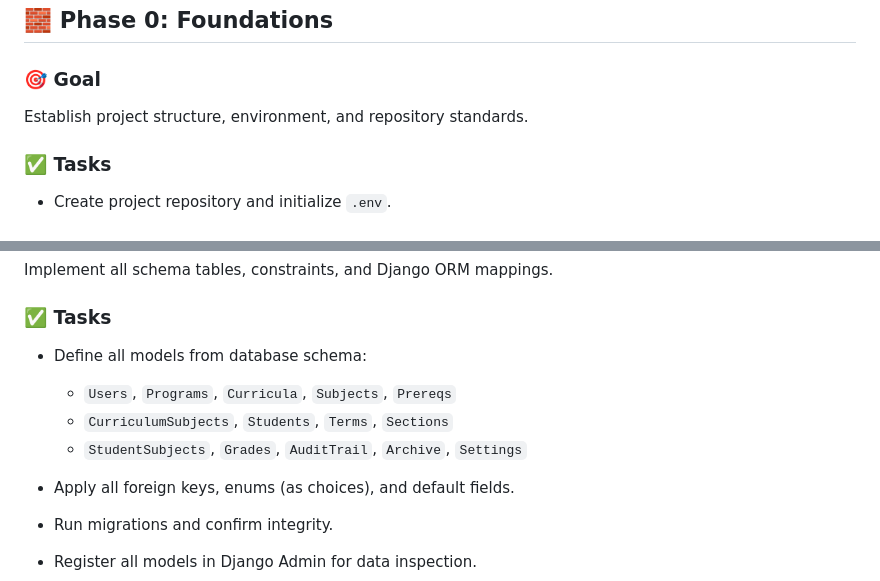
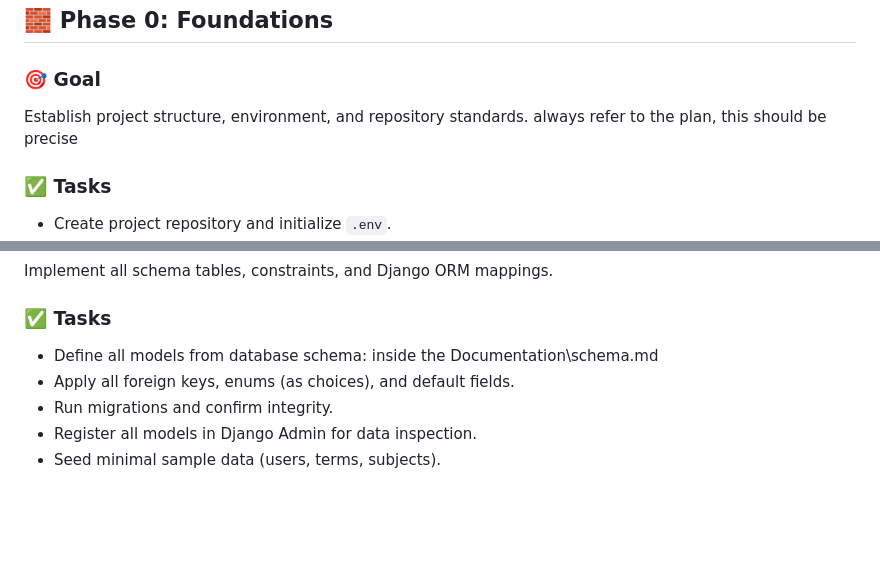
Before and after one commit to property360-2/Richwell-Portal-Vibe-3, a Markdown page: documentation/phase.md, 2 parts joined by grey strips. Rendered like a GitHub page; blank space fills up the shorter version.

Commit message:
more context

```diff
--- a/documentation/phase.md
+++ b/documentation/phase.md
@@ -7,6 +7,7 @@
 ### 🎯 Goal
 
 Establish project structure, environment, and repository standards.
+always refer to the plan, this should be precise
 
 ### ✅ Tasks
 
@@ -33,10 +34,7 @@ Implement all schema tables, constraints, and Django ORM mappings.
 ### ✅ Tasks
 
 * Define all models from database schema:
-
-  * `Users`, `Programs`, `Curricula`, `Subjects`, `Prereqs`
-  * `CurriculumSubjects`, `Students`, `Terms`, `Sections`
-  * `StudentSubjects`, `Grades`, `AuditTrail`, `Archive`, `Settings`
+ inside the Documentation\schema.md
 * Apply all foreign keys, enums (as choices), and default fields.
 * Run migrations and confirm integrity.
 * Register all models in Django Admin for data inspection.
```
